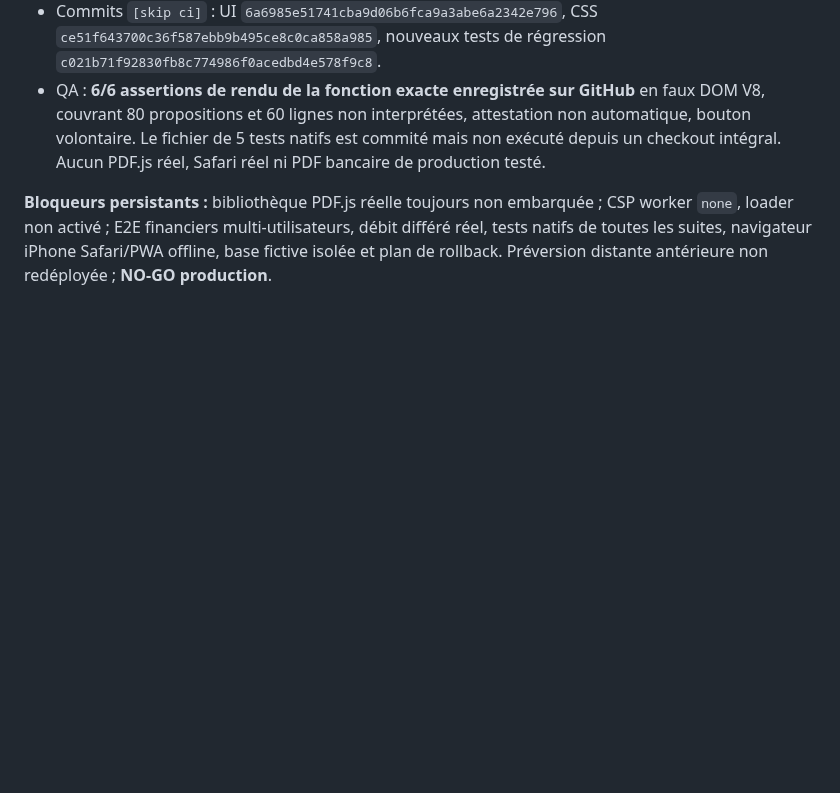
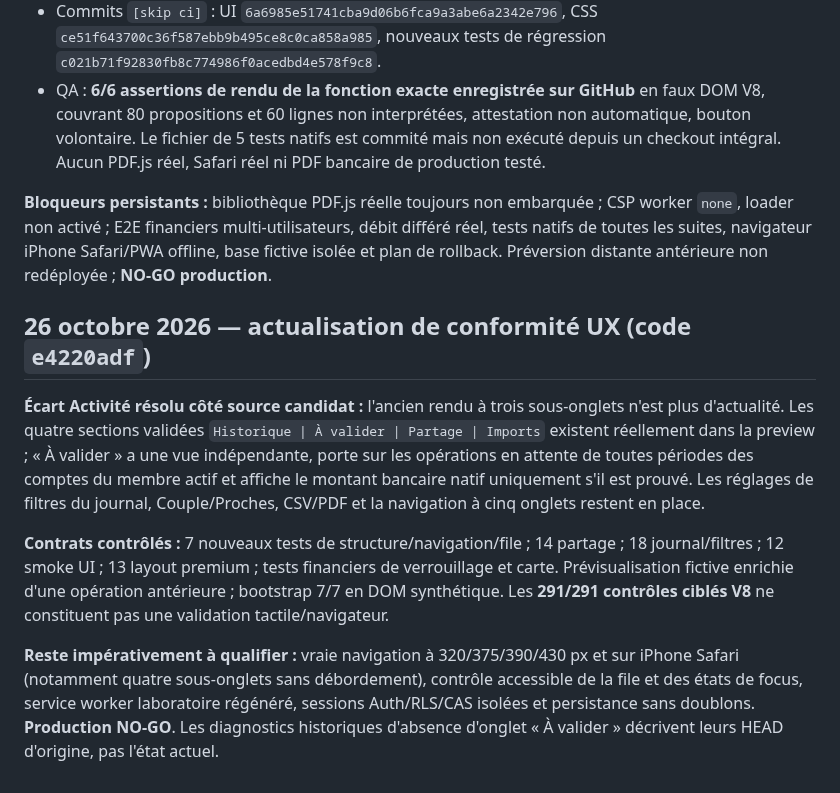
Before and after one commit to louisantoine78/Budget-duo, a Markdown page: docs/TRACE-5.37.0-UX-VALIDATED-GAP-AUDIT.md, the part around the change. GitHub-like rendering; blank space fills up the shorter version.

Commit message:
docs(trace): reconcile latest approved Activity navigation with UX audit [skip ci]

```diff
--- a/docs/TRACE-5.37.0-UX-VALIDATED-GAP-AUDIT.md
+++ b/docs/TRACE-5.37.0-UX-VALIDATED-GAP-AUDIT.md
@@ -301,3 +301,12 @@ La comparaison réemploie sans modification les moteurs préexistants TraceState
 - QA : **6/6 assertions de rendu de la fonction exacte enregistrée sur GitHub** en faux DOM V8, couvrant 80 propositions et 60 lignes non interprétées, attestation non automatique, bouton volontaire. Le fichier de 5 tests natifs est commité mais non exécuté depuis un checkout intégral. Aucun PDF.js réel, Safari réel ni PDF bancaire de production testé.
 
 **Bloqueurs persistants :** bibliothèque PDF.js réelle toujours non embarquée ; CSP worker `none`, loader non activé ; E2E financiers multi-utilisateurs, débit différé réel, tests natifs de toutes les suites, navigateur iPhone Safari/PWA offline, base fictive isolée et plan de rollback. Préversion distante antérieure non redéployée ; **NO-GO production**.
+
+
+## 26 octobre 2026 — actualisation de conformité UX (code `e4220adf`)
+
+**Écart Activité résolu côté source candidat :** l'ancien rendu à trois sous-onglets n'est plus d'actualité. Les quatre sections validées `Historique | À valider | Partage | Imports` existent réellement dans la preview ; « À valider » a une vue indépendante, porte sur les opérations en attente de toutes périodes des comptes du membre actif et affiche le montant bancaire natif uniquement s'il est prouvé. Les réglages de filtres du journal, Couple/Proches, CSV/PDF et la navigation à cinq onglets restent en place.
+
+**Contrats contrôlés :** 7 nouveaux tests de structure/navigation/file ; 14 partage ; 18 journal/filtres ; 12 smoke UI ; 13 layout premium ; tests financiers de verrouillage et carte. Prévisualisation fictive enrichie d'une opération antérieure ; bootstrap 7/7 en DOM synthétique. Les **291/291 contrôles ciblés V8** ne constituent pas une validation tactile/navigateur.
+
+**Reste impérativement à qualifier :** vraie navigation à 320/375/390/430 px et sur iPhone Safari (notamment quatre sous-onglets sans débordement), contrôle accessible de la file et des états de focus, service worker laboratoire régénéré, sessions Auth/RLS/CAS isolées et persistance sans doublons. **Production NO-GO**. Les diagnostics historiques d'absence d'onglet « À valider » décrivent leurs HEAD d'origine, pas l'état actuel.
```
